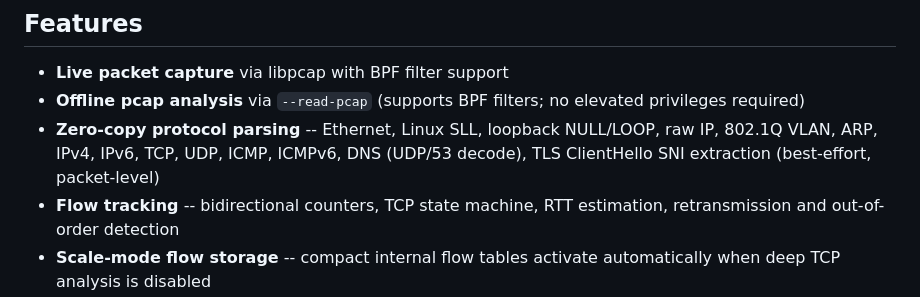
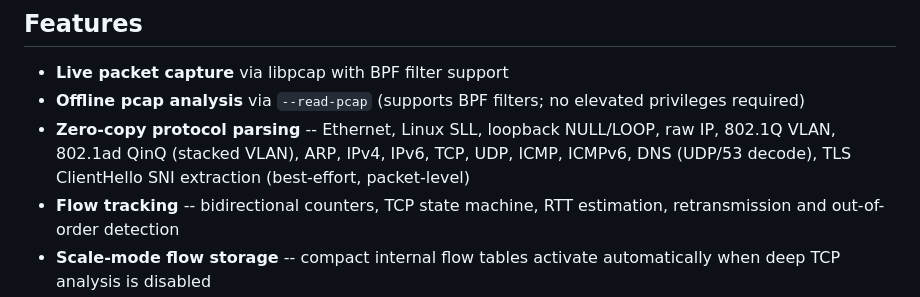
Before and after one commit to msaadshabir/NetScope, a Markdown page: README.md, the part around the change. Drawn GitHub-style.

```diff
--- a/README.md
+++ b/README.md
@@ -6,7 +6,7 @@ High-performance packet capture and protocol analysis tool built in Rust. Captur
 
 - **Live packet capture** via libpcap with BPF filter support
 - **Offline pcap analysis** via `--read-pcap` (supports BPF filters; no elevated privileges required)
-- **Zero-copy protocol parsing** -- Ethernet, Linux SLL, loopback NULL/LOOP, raw IP, 802.1Q VLAN, ARP, IPv4, IPv6, TCP, UDP, ICMP, ICMPv6, DNS (UDP/53 decode), TLS ClientHello SNI extraction (best-effort, packet-level)
+- **Zero-copy protocol parsing** -- Ethernet, Linux SLL, loopback NULL/LOOP, raw IP, 802.1Q VLAN, 802.1ad QinQ (stacked VLAN), ARP, IPv4, IPv6, TCP, UDP, ICMP, ICMPv6, DNS (UDP/53 decode), TLS ClientHello SNI extraction (best-effort, packet-level)
 - **Flow tracking** -- bidirectional counters, TCP state machine, RTT estimation, retransmission and out-of-order detection
 - **Scale-mode flow storage** -- compact internal flow tables activate automatically when deep TCP analysis is disabled
 - **Sharded pipeline** -- multi-core processing with lock-free per-shard flow tracking
```
Also changed, not shown: CHANGELOG.md (+1 -0 lines), docs/getting-started.md (+5 -5 lines).
